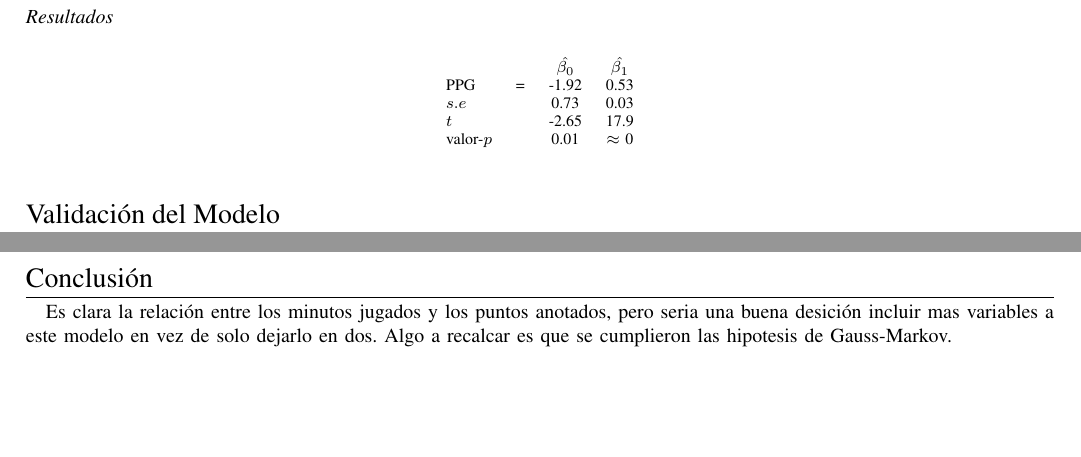
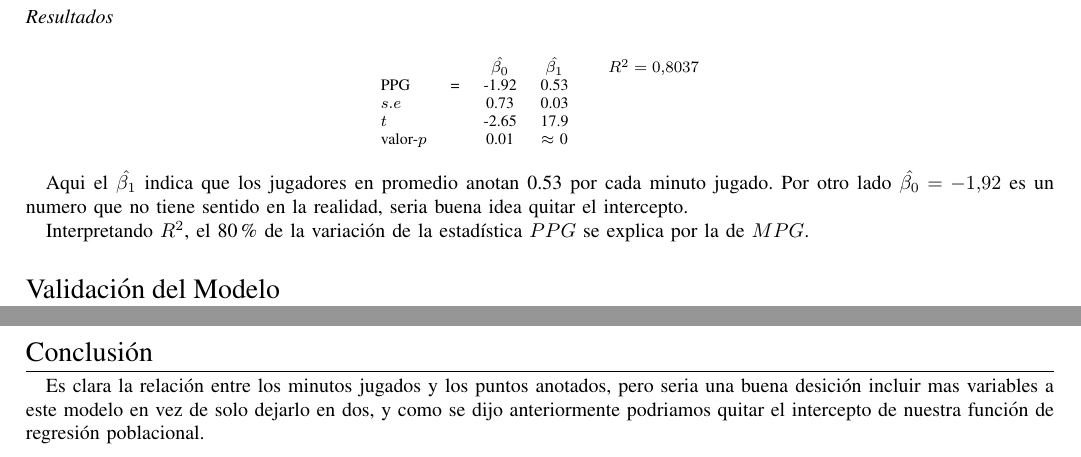
Before and after one commit to SolaireLordOfSunlight/Linear-Regression, a LaTeX problem sheet (LaTeX/tarea.tex): two parts of pages 2 and 3 of 3, joined at a grey line, cut so that both start at the same text, the shorter picture padded with empty space. Compiled offline with pdfLaTeX.

Commit message:
final commit v2

```diff
--- a/LaTeX/tarea.tex
+++ b/LaTeX/tarea.tex
@@ -50,15 +50,18 @@ table_values <- read.csv("./nba_stats.csv")
     \subsection*{Resultados}
     \begin{table}[h]
         \centering
-        \begin{tabular}{l l c c}
-            & & $\hat{\beta_0}$ & $\hat{\beta_1}$ \\
-            PPG & = & -1.92 & 0.53 \\
-            $s.e$ &  & 0.73 & 0.03 \\
-            $t$ & & -2.65 & 17.9 \\
-            valor-$p$ & & 0.01 & $\approx$ 0
+        \begin{tabular}{l l c c r}
+            & & $\hat{\beta_0}$ & $\hat{\beta_1}$ & \quad $R^2 = 0.8037$ \\
+            PPG & = & -1.92 & 0.53 &\\
+            $s.e$ &  & 0.73 & 0.03 &\\
+            $t$ & & -2.65 & 17.9 &\\
+            valor-$p$ & & 0.01 & $\approx$ 0 &
         \end{tabular}
     \end{table}
 
+    Aqui el $\hat{\beta_1}$ indica que los jugadores en promedio anotan 0.53 por cada minuto jugado. Por otro lado $\hat{\beta_0} = -1.92$ es un numero que no tiene sentido en la realidad, seria buena idea quitar el intercepto.
+
+    Interpretando $R^2$, el 80\% de la variaci\'on de la estad\'istica $PPG$ se explica por la de $MPG$.
     %\section{Modelo Estimado}
     %
     %\begin{equation}
@@ -119,5 +122,6 @@ table_values <- read.csv("./nba_stats.csv")
     Referencia: \url{https://fhernanb.github.io/libro_regresion/indep.html}
 
     \section{Conclusi\'on}
-    Es clara la relaci\'on entre los minutos jugados y los puntos anotados, pero seria una buena desici\'on incluir mas variables a este modelo en vez de solo dejarlo en dos. Algo a recalcar es que se cumplieron las hipotesis de Gauss-Markov.
+    Es clara la relaci\'on entre los minutos jugados y los puntos anotados, pero seria una buena desici\'on incluir mas variables a este modelo en vez de solo dejarlo en dos, y como se dijo anteriormente podriamos quitar el intercepto de nuestra funci\'on de regresi\'on poblacional.
+
 \end{document}
```
Also changed, not shown: LaTeX/tarea.pdf, 4 other files.
